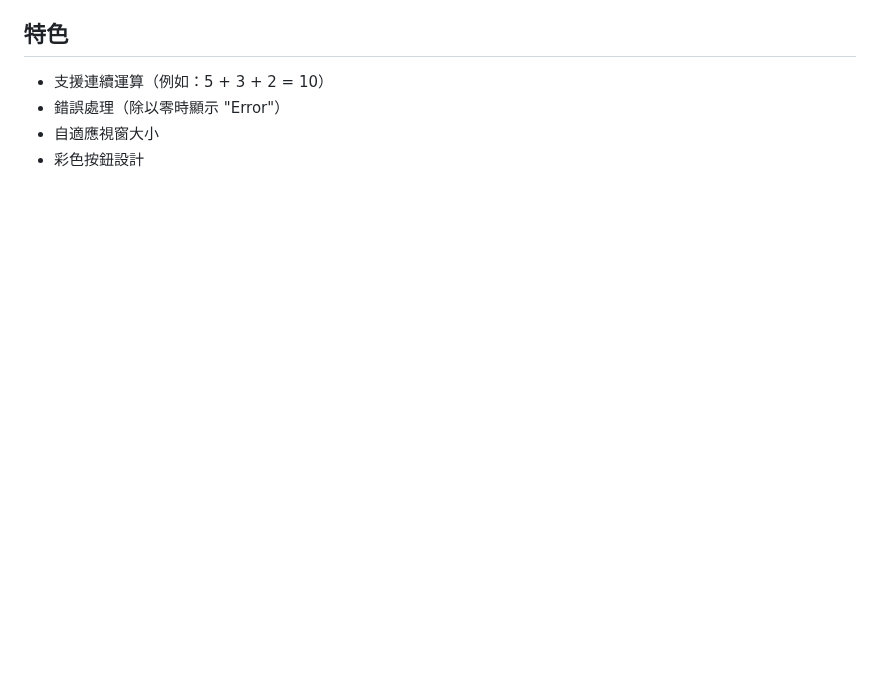
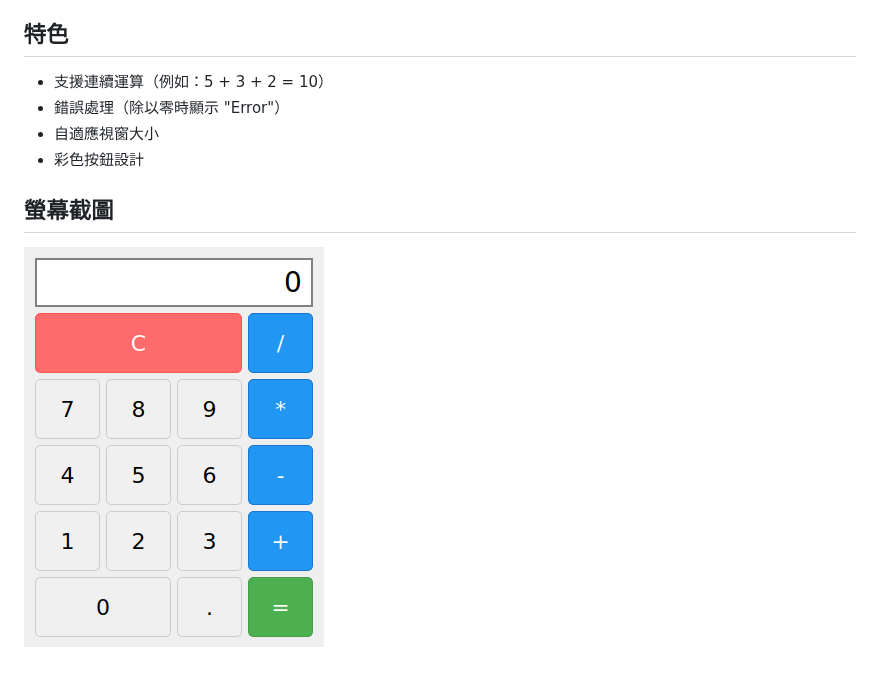
Before and after one commit to yu-cheng0822/qt, a Markdown page: README.md, the part around the change. GitHub-like rendering; pictures changed too: calculator_screenshot.png (added); blank space fills up the shorter version.

Commit message:
Add calculator screenshot to documentation
Co-authored-by: yu-cheng0822 <230965868+yu-cheng0822@users.noreply.github.com>

```diff
--- a/README.md
+++ b/README.md
@@ -71,3 +71,7 @@ make
 - 錯誤處理（除以零時顯示 "Error"）
 - 自適應視窗大小
 - 彩色按鈕設計
+
+## 螢幕截圖
+
+![Calculator Screenshot](calculator_screenshot.png)
```
Also changed, not shown: 1 other file.
